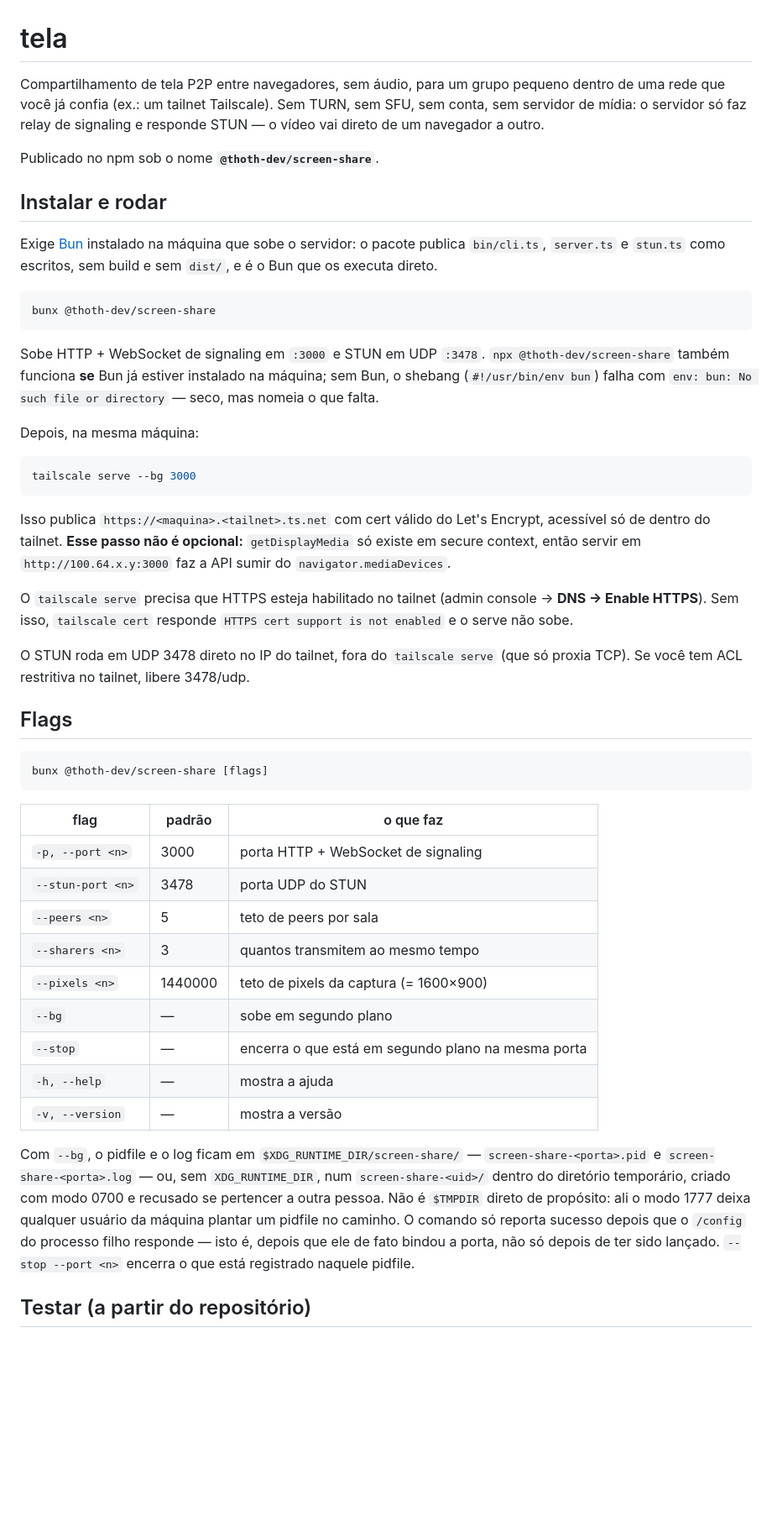
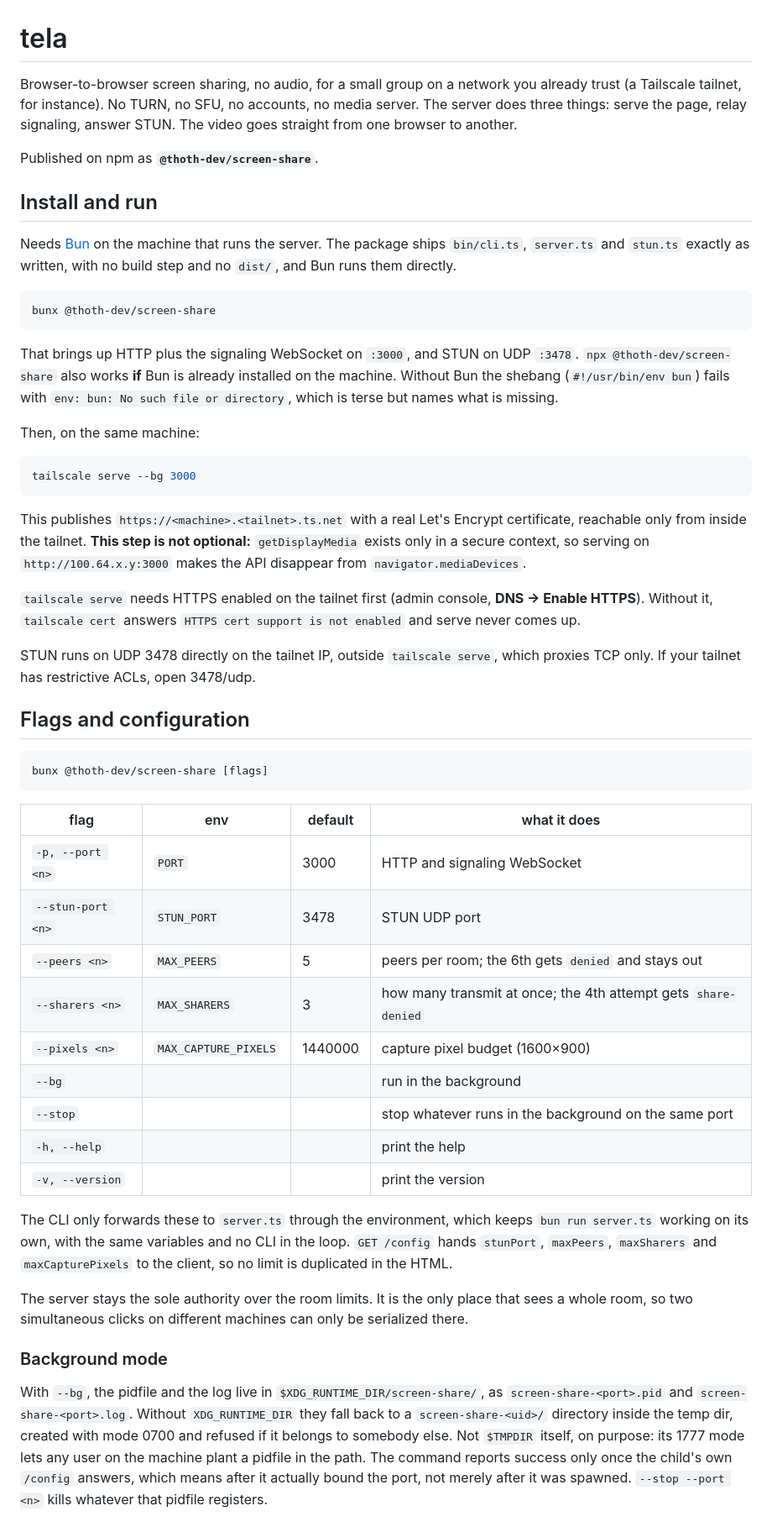
Before and after one commit to thoth-id/ss, a Markdown page: README.md, the part around one of its changes. Shown at 84% size. GitHub-like rendering; blank space fills up the shorter version.

````diff
--- a/README.md
+++ b/README.md
@@ -1,71 +1,81 @@
 # tela
 
-Compartilhamento de tela P2P entre navegadores, sem áudio, para um grupo
-pequeno dentro de uma rede que você já confia (ex.: um tailnet Tailscale). Sem
-TURN, sem SFU, sem conta, sem servidor de mídia: o servidor só faz relay de
-signaling e responde STUN — o vídeo vai direto de um navegador a outro.
+Browser-to-browser screen sharing, no audio, for a small group on a network you
+already trust (a Tailscale tailnet, for instance). No TURN, no SFU, no accounts,
+no media server. The server does three things: serve the page, relay signaling,
+answer STUN. The video goes straight from one browser to another.
 
-Publicado no npm sob o nome **`@thoth-dev/screen-share`**.
+Published on npm as **`@thoth-dev/screen-share`**.
 
-## Instalar e rodar
+## Install and run
 
-Exige [Bun](https://bun.sh) instalado na máquina que sobe o servidor: o
-pacote publica `bin/cli.ts`, `server.ts` e `stun.ts` como escritos, sem build
-e sem `dist/`, e é o Bun que os executa direto.
+Needs [Bun](https://bun.sh) on the machine that runs the server. The package
+ships `bin/cli.ts`, `server.ts` and `stun.ts` exactly as written, with no build
+step and no `dist/`, and Bun runs them directly.
 
 ```bash
 bunx @thoth-dev/screen-share
 ```
 
-Sobe HTTP + WebSocket de signaling em `:3000` e STUN em UDP `:3478`.
-`npx @thoth-dev/screen-share` também funciona **se** Bun já estiver instalado na máquina;
-sem Bun, o shebang (`#!/usr/bin/env bun`) falha com
-`env: bun: No such file or directory` — seco, mas nomeia o que falta.
+That brings up HTTP plus the signaling WebSocket on `:3000`, and STUN on UDP
+`:3478`. `npx @thoth-dev/screen-share` also works **if** Bun is already
+installed on the machine. Without Bun the shebang (`#!/usr/bin/env bun`) fails
+with `env: bun: No such file or directory`, which is terse but names what is
+missing.
 
-Depois, na mesma máquina:
+Then, on the same machine:
 
 ```bash
 tailscale serve --bg 3000
 ```
 
-Isso publica `https://<maquina>.<tailnet>.ts.net` com cert válido do Let's Encrypt,
-acessível só de dentro do tailnet. **Esse passo não é opcional:** `getDisplayMedia`
-só existe em secure context, então servir em `http://100.64.x.y:3000` faz a API
-sumir do `navigator.mediaDevices`.
+This publishes `https://<machine>.<tailnet>.ts.net` with a real Let's Encrypt
+certificate, reachable only from inside the tailnet. **This step is not
+optional:** `getDisplayMedia` exists only in a secure context, so serving on
+`http://100.64.x.y:3000` makes the API disappear from `navigator.mediaDevices`.
 
-O `tailscale serve` precisa que HTTPS esteja habilitado no tailnet
-(admin console → **DNS → Enable HTTPS**). Sem isso, `tailscale cert` responde
-`HTTPS cert support is not enabled` e o serve não sobe.
+`tailscale serve` needs HTTPS enabled on the tailnet first (admin console,
+**DNS → Enable HTTPS**). Without it, `tailscale cert` answers `HTTPS cert
+support is not enabled` and serve never comes up.
 
-O STUN roda em UDP 3478 direto no IP do tailnet, fora do `tailscale serve`
-(que só proxia TCP). Se você tem ACL restritiva no tailnet, libere 3478/udp.
+STUN runs on UDP 3478 directly on the tailnet IP, outside `tailscale serve`,
+which proxies TCP only. If your tailnet has restrictive ACLs, open 3478/udp.
 
-## Flags
+## Flags and configuration
 
 ```bash
 bunx @thoth-dev/screen-share [flags]
 ```
 
-| flag | padrão | o que faz |
-|---|---|---|
-| `-p, --port <n>` | 3000 | porta HTTP + WebSocket de signaling |
-| `--stun-port <n>` | 3478 | porta UDP do STUN |
-| `--peers <n>` | 5 | teto de peers por sala |
-| `--sharers <n>` | 3 | quantos transmitem ao mesmo tempo |
-| `--pixels <n>` | 1440000 | teto de pixels da captura (= 1600×900) |
-| `--bg` | — | sobe em segundo plano |
-| `--stop` | — | encerra o que está em segundo plano na mesma porta |
-| `-h, --help` | — | mostra a ajuda |
-| `-v, --version` | — | mostra a versão |
+| flag | env | default | what it does |
+|---|---|---|---|
+| `-p, --port <n>` | `PORT` | 3000 | HTTP and signaling WebSocket |
+| `--stun-port <n>` | `STUN_PORT` | 3478 | STUN UDP port |
+| `--peers <n>` | `MAX_PEERS` | 5 | peers per room; the 6th gets `denied` and stays out |
+| `--sharers <n>` | `MAX_SHARERS` | 3 | how many transmit at once; the 4th attempt gets `share-denied` |
+| `--pixels <n>` | `MAX_CAPTURE_PIXELS` | 1440000 | capture pixel budget (1600×900) |
+| `--bg` | | | run in the background |
+| `--stop` | | | stop whatever runs in the background on the same port |
+| `-h, --help` | | | print the help |
+| `-v, --version` | | | print the version |
 
-Com `--bg`, o pidfile e o log ficam em `$XDG_RUNTIME_DIR/screen-share/` —
-`screen-share-<porta>.pid` e `screen-share-<porta>.log` — ou, sem
-`XDG_RUNTIME_DIR`, num `screen-share-<uid>/` dentro do diretório temporário,
-criado com modo 0700 e recusado se pertencer a outra pessoa. Não é `$TMPDIR`
-direto de propósito: ali o modo 1777 deixa qualquer usuário da máquina plantar
-um pidfile no caminho. O comando só reporta sucesso depois que o
-`/config` do processo filho responde — isto é, depois que ele de fato bindou a
-porta, não só depois de ter sido lançado. `--stop --port <n>` encerra o que
-está registrado naquele pidfile.
+The CLI only forwards these to `server.ts` through the environment, which keeps
+`bun run server.ts` working on its own, with the same variables and no CLI in
+the loop. `GET /config` hands `stunPort`, `maxPeers`, `maxSharers` and
+`maxCapturePixels` to the client, so no limit is duplicated in the HTML.
 
-## Testar (a partir do repositório)
+The server stays the sole authority over the room limits. It is the only place
+that sees a whole room, so two simultaneous clicks on different machines can
+only be serialized there.
+
+### Background mode
+
+With `--bg`, the pidfile and the log live in `$XDG_RUNTIME_DIR/screen-share/`,
+as `screen-share-<port>.pid` and `screen-share-<port>.log`. Without
+`XDG_RUNTIME_DIR` they fall back to a `screen-share-<uid>/` directory inside the
+temp dir, created with mode 0700 and refused if it belongs to somebody else. Not
+`$TMPDIR` itself, on purpose: its 1777 mode lets any user on the machine plant a
+pidfile in the path. The command reports success only once the child's own
+`/config` answers, which means after it actually bound the port, not merely
+after it was spawned. `--stop --port <n>` kills whatever that pidfile registers.
+
````
Also changed, not shown: other parts of README.md (+170 -183 lines).
